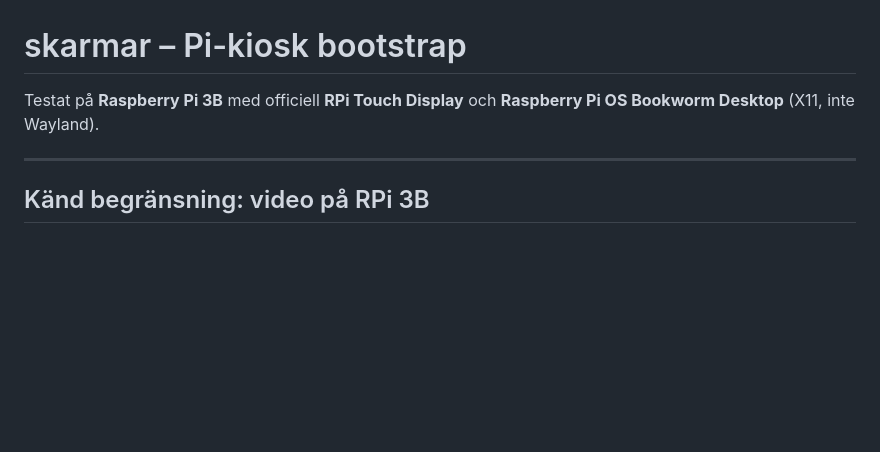
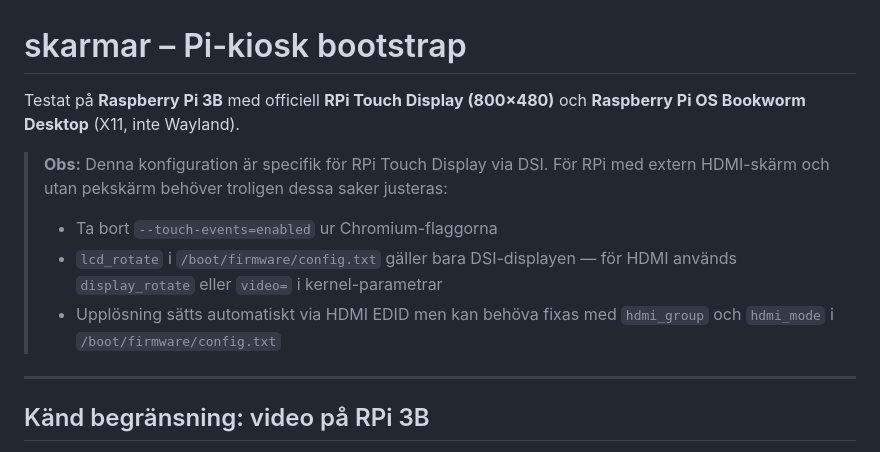
Before and after one commit to Armandur/svk-dash, a Markdown page: deploy/kiosk-setup/README.md, the part around the change. Drawn GitHub-style; blank space fills up the shorter version.

Commit message:
Notera hårdvaruspecifik konfiguration (RPi 3B + DSI Touch Display)
Tydliggör att scriptet är testat mot RPi Touch Display 800x480 via DSI
och att HDMI-setup utan pekskärm kräver anpassningar.

Co-Authored-By: Claude Sonnet 4.6 <noreply@anthropic.com>

```diff
--- a/deploy/kiosk-setup/README.md
+++ b/deploy/kiosk-setup/README.md
@@ -1,7 +1,16 @@
 # skarmar – Pi-kiosk bootstrap
 
-Testat på **Raspberry Pi 3B** med officiell **RPi Touch Display** och
-**Raspberry Pi OS Bookworm Desktop** (X11, inte Wayland).
+Testat på **Raspberry Pi 3B** med officiell **RPi Touch Display (800×480)**
+och **Raspberry Pi OS Bookworm Desktop** (X11, inte Wayland).
+
+> **Obs:** Denna konfiguration är specifik för RPi Touch Display via DSI.
+> För RPi med extern HDMI-skärm och utan pekskärm behöver troligen dessa
+> saker justeras:
+> - Ta bort `--touch-events=enabled` ur Chromium-flaggorna
+> - `lcd_rotate` i `/boot/firmware/config.txt` gäller bara DSI-displayen —
+>   för HDMI används `display_rotate` eller `video=` i kernel-parametrar
+> - Upplösning sätts automatiskt via HDMI EDID men kan behöva fixas med
+>   `hdmi_group` och `hdmi_mode` i `/boot/firmware/config.txt`
 
 ---
 
```
